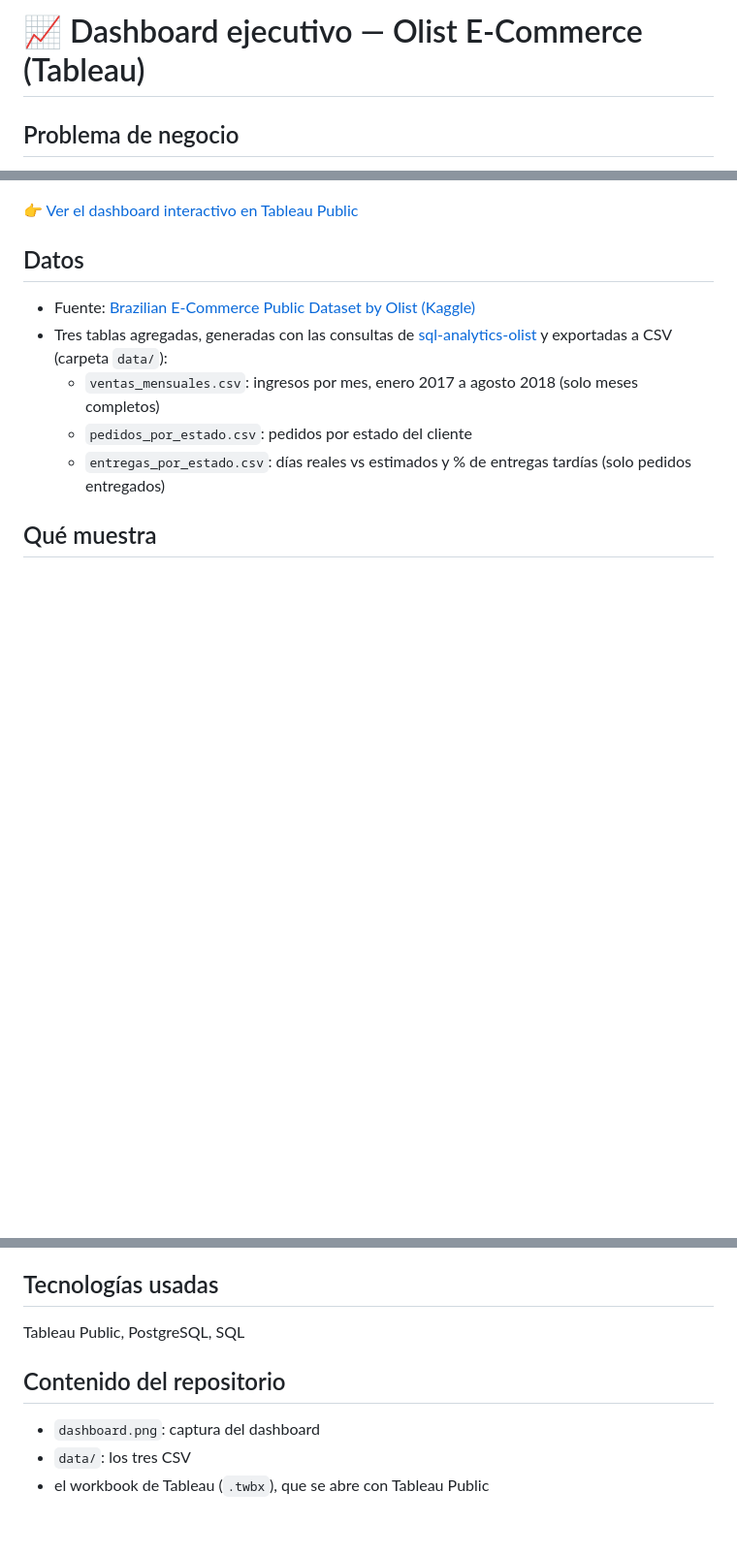
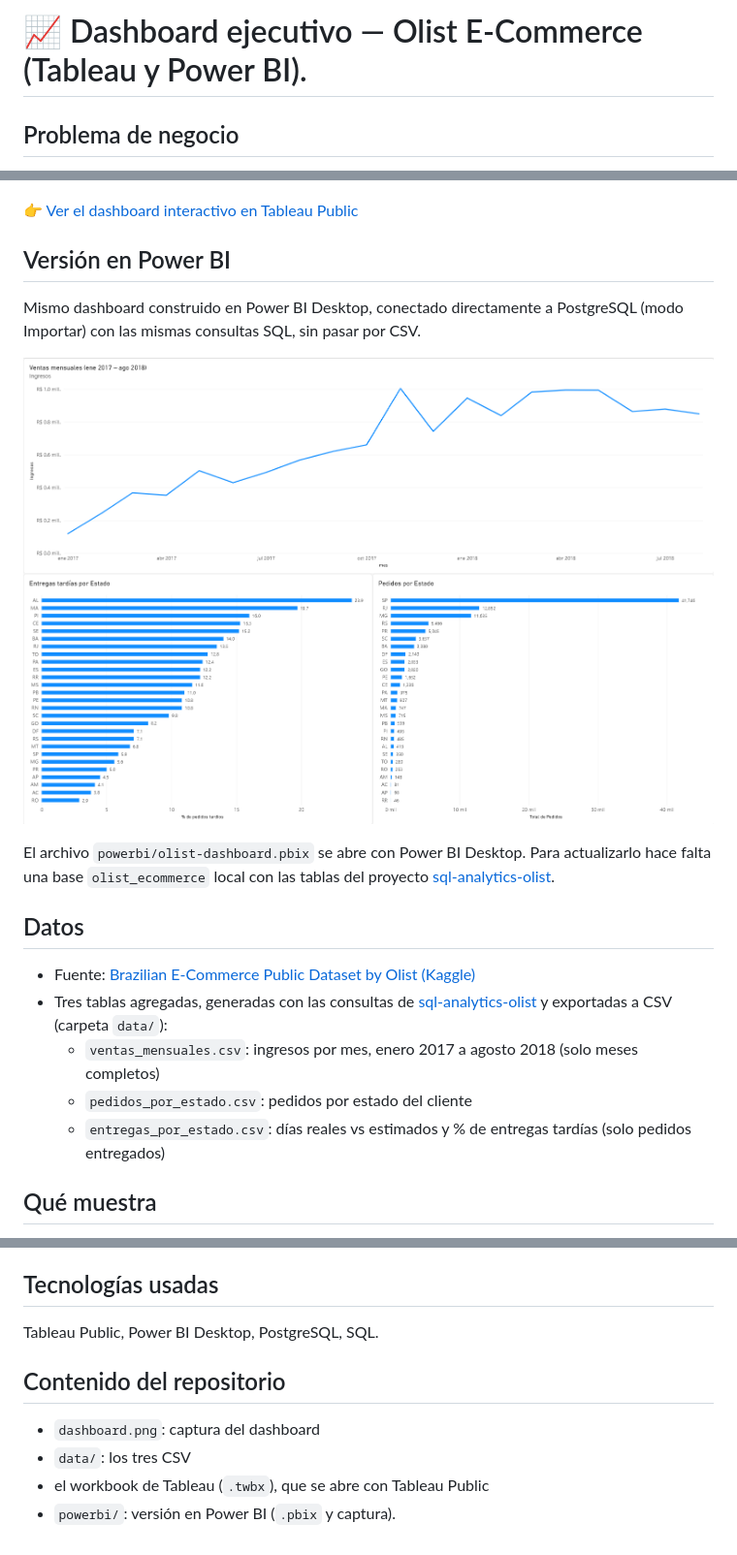
Before and after one commit to ElYaret/dashboard-olist-tableau, a Markdown page: README.md, 3 parts joined by grey strips. Shown at 97% size. Rendered like a GitHub page; pictures changed too: powerbi/dashboard-powerbi.png (added); blank space fills up the shorter version.

Commit message:
feat: version del dashboard en Power BI

```diff
--- a/README.md
+++ b/README.md
@@ -1,4 +1,4 @@
-# 📈 Dashboard ejecutivo — Olist E-Commerce (Tableau)
+# 📈 Dashboard ejecutivo — Olist E-Commerce (Tableau y Power BI).
 
 ## Problema de negocio
 Resumir en una sola pantalla cómo evolucionan las ventas, dónde se concentran los pedidos y en qué regiones falla el cumplimiento de las entregas.
@@ -7,6 +7,13 @@ Resumir en una sola pantalla cómo evolucionan las ventas, dónde se concentran
 ![Dashboard](./dashboard.png)
 
 👉 [Ver el dashboard interactivo en Tableau Public](https://public.tableau.com/app/profile/josue.flores4336/viz/Olistventaspedidosyentregas/Dashboard1)
+
+## Versión en Power BI
+Mismo dashboard construido en Power BI Desktop, conectado directamente a PostgreSQL (modo Importar) con las mismas consultas SQL, sin pasar por CSV.
+
+![Dashboard Power BI](./powerbi/dashboard-powerbi.png)
+
+El archivo `powerbi/olist-dashboard.pbix` se abre con Power BI Desktop. Para actualizarlo hace falta una base `olist_ecommerce` local con las tablas del proyecto [sql-analytics-olist](https://github.com/ElYaret/sql-analytics-olist).
 
 ## Datos
 - Fuente: [Brazilian E-Commerce Public Dataset by Olist (Kaggle)](https://www.kaggle.com/datasets/olistbr/brazilian-ecommerce)
@@ -30,9 +37,10 @@ Resumir en una sola pantalla cómo evolucionan las ventas, dónde se concentran
 - Las entregas tardías solo incluyen pedidos marcados como entregados, así que los atrasos reales probablemente son mayores.
 
 ## Tecnologías usadas
-Tableau Public, PostgreSQL, SQL
+Tableau Public, Power BI Desktop, PostgreSQL, SQL.
 
 ## Contenido del repositorio
 - `dashboard.png`: captura del dashboard
 - `data/`: los tres CSV
 - el workbook de Tableau (`.twbx`), que se abre con Tableau Public
+- `powerbi/`: versión en Power BI (`.pbix` y captura).
```
Also changed, not shown: 1 other file.
